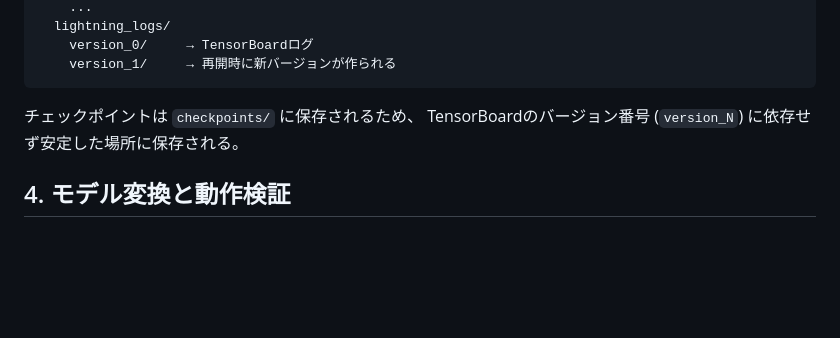
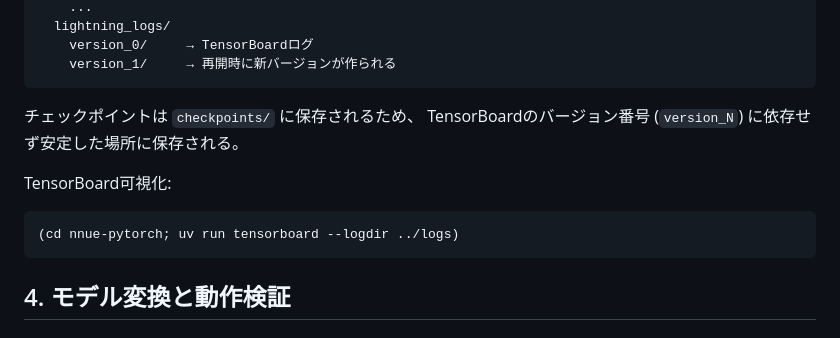
Before and after one commit to select766/shogi-nnue-experiment-2026, a Markdown page: how-to-train.md, the part around the change. Drawn GitHub-style; blank space fills up the shorter version.

Commit message:
tensorboard command

````diff
--- a/how-to-train.md
+++ b/how-to-train.md
@@ -195,6 +195,12 @@ logs/halfkp_v1/
 チェックポイントは `checkpoints/` に保存されるため、
 TensorBoardのバージョン番号 (`version_N`) に依存せず安定した場所に保存される。
 
+TensorBoard可視化:
+
+```bash
+(cd nnue-pytorch; uv run tensorboard --logdir ../logs)
+```
+
 ## 4. モデル変換と動作検証
 
 ### 4.1 .nnue ファイルへの変換
````
